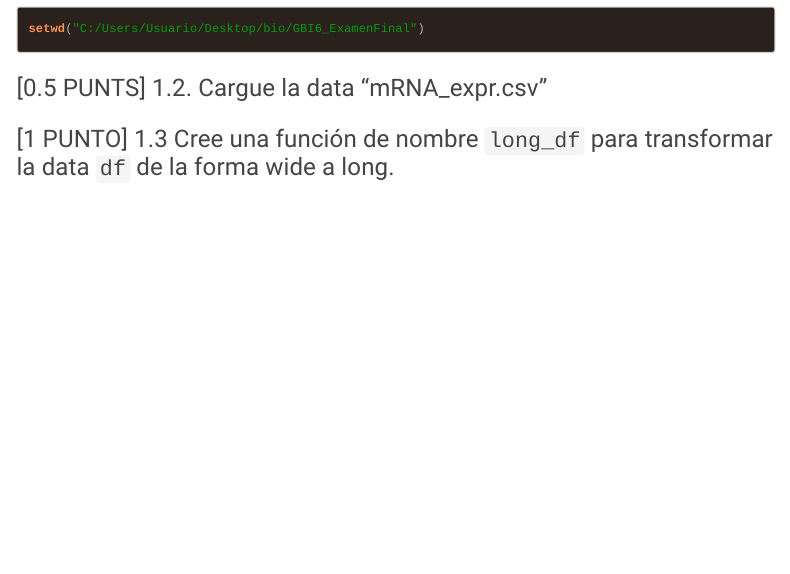
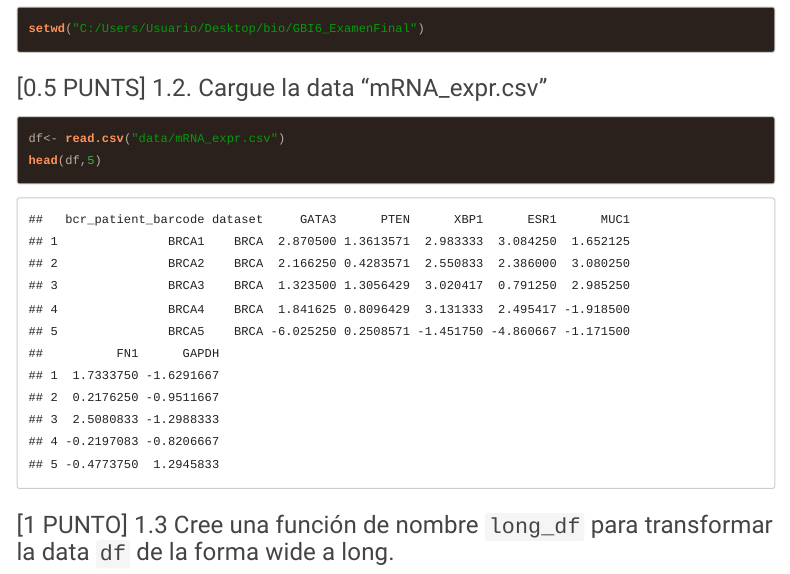
Before and after one commit to LeslieTaimal/GBI6_ExamenFinal, an R Markdown document (2021I_GBI6_ExamenFinal.Rmd): the page in a window 1100 px wide, from 1700 px down. Rendered offline with R 4.5, knitr and Pandoc, with nearby package versions; menus at the side of the page are left out.

Commit message:
Leslie Taimal ha realizado el ejercicio 1.2

````diff
--- a/2021I_GBI6_ExamenFinal.Rmd
+++ b/2021I_GBI6_ExamenFinal.Rmd
@@ -83,7 +83,8 @@ setwd("C:/Users/Usuario/Desktop/bio/GBI6_ExamenFinal")
 
 ### [0.5 PUNTS] 1.2. Cargue la data "mRNA_expr.csv"
 ```{r data}
-
+df<- read.csv("data/mRNA_expr.csv")
+head(df,5)
 ```
 
 ### [1 PUNTO] 1.3 Cree una función de nombre ```long_df``` para transformar la data ```df``` de la forma wide a long.
````
